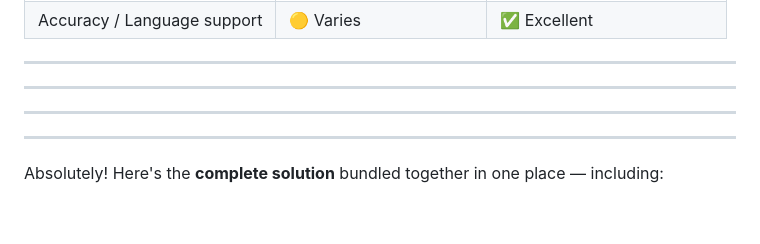
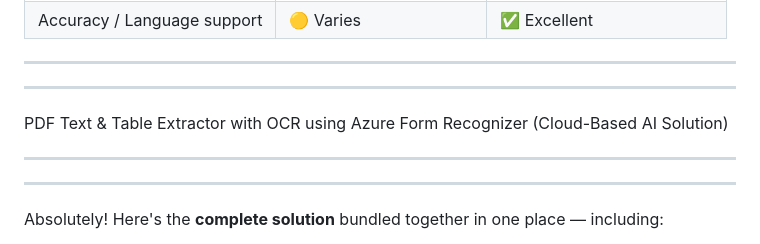
Before and after one commit to satyamjaysawal/Multiple-Model-RAG-Usecases, a Markdown page: PDF Text Extractor with OCR using Azure Form Recognizer (Cloud-Based Solution).md, the part around the change. GitHub-like rendering; blank space fills up the shorter version.

```diff
--- a/PDF Text Extractor with OCR using Azure Form Recognizer (Cloud-Based Solution).md
+++ b/PDF Text Extractor with OCR using Azure Form Recognizer (Cloud-Based Solution).md
@@ -113,6 +113,8 @@ print("✅ Azure Form Recognizer extracted text saved to 'extracted_text_azure.t
 
 
 ****
+
+PDF Text & Table Extractor with OCR using Azure Form Recognizer (Cloud-Based AI Solution)
 ****
 
 ****
```
